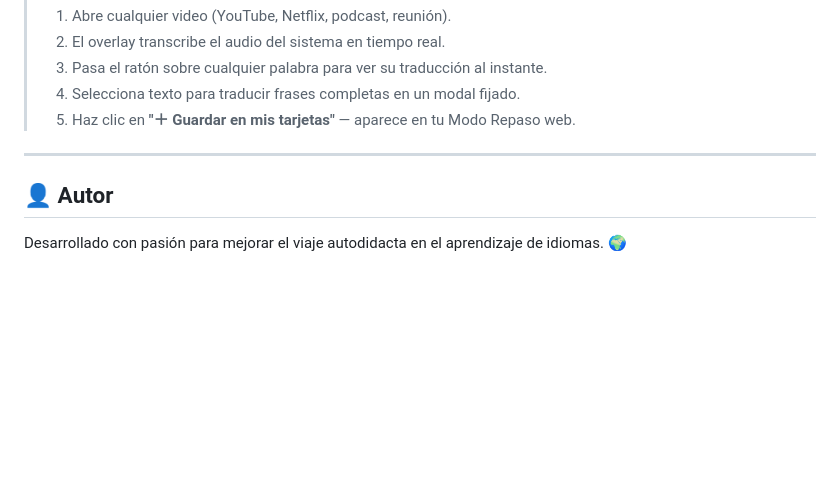
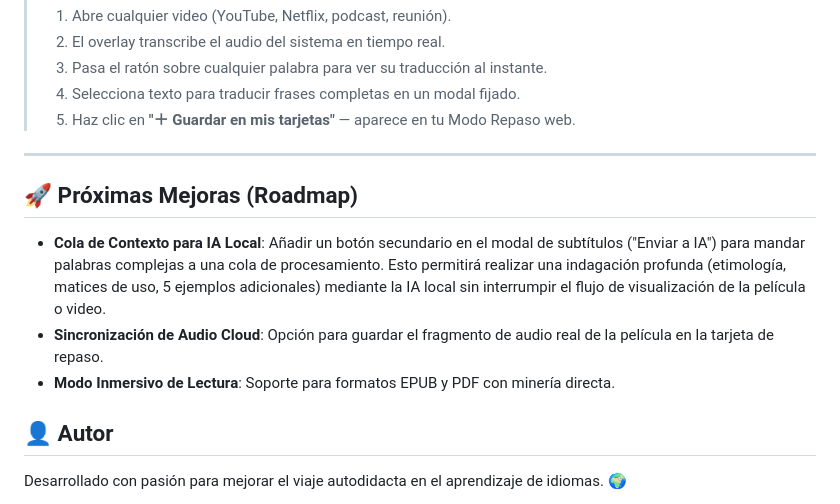
Before and after one commit to gely25/Vocab-Assitant, a Markdown page: README.md, the part around one of its changes. Rendered like a GitHub page; blank space fills up the shorter version.

```diff
--- a/README.md
+++ b/README.md
@@ -188,5 +193,11 @@ python desktop_client/main_app.py
 
 ---
 
+## 🚀 Próximas Mejoras (Roadmap)
+
+- **Cola de Contexto para IA Local**: Añadir un botón secundario en el modal de subtítulos ("Enviar a IA") para mandar palabras complejas a una cola de procesamiento. Esto permitirá realizar una indagación profunda (etimología, matices de uso, 5 ejemplos adicionales) mediante la IA local sin interrumpir el flujo de visualización de la película o video.
+- **Sincronización de Audio Cloud**: Opción para guardar el fragmento de audio real de la película en la tarjeta de repaso.
+- **Modo Inmersivo de Lectura**: Soporte para formatos EPUB y PDF con minería directa.
+
 ## 👤 Autor
 Desarrollado con pasión para mejorar el viaje autodidacta en el aprendizaje de idiomas. 🌍
```
Also changed, not shown: other parts of README.md (+11 -6 lines).
